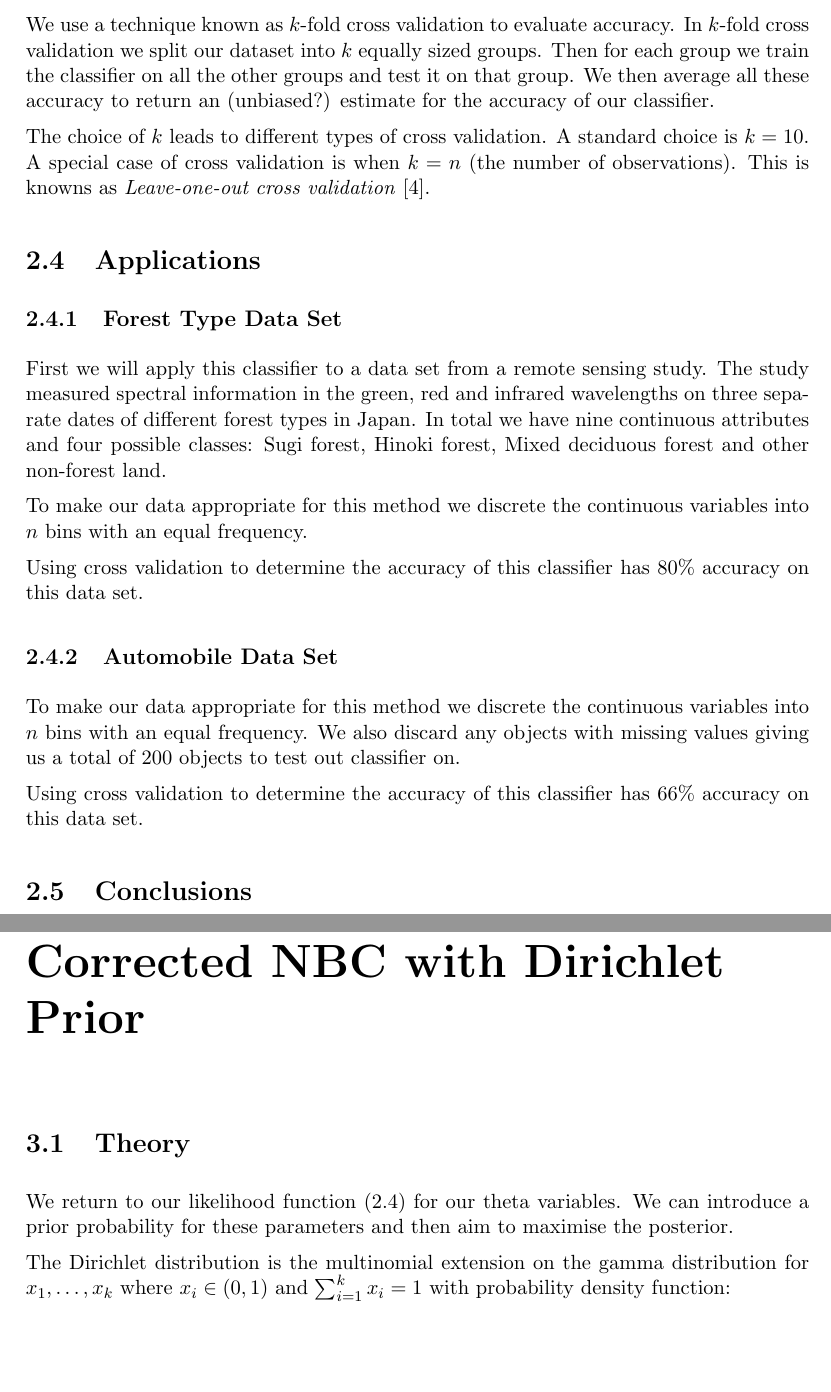
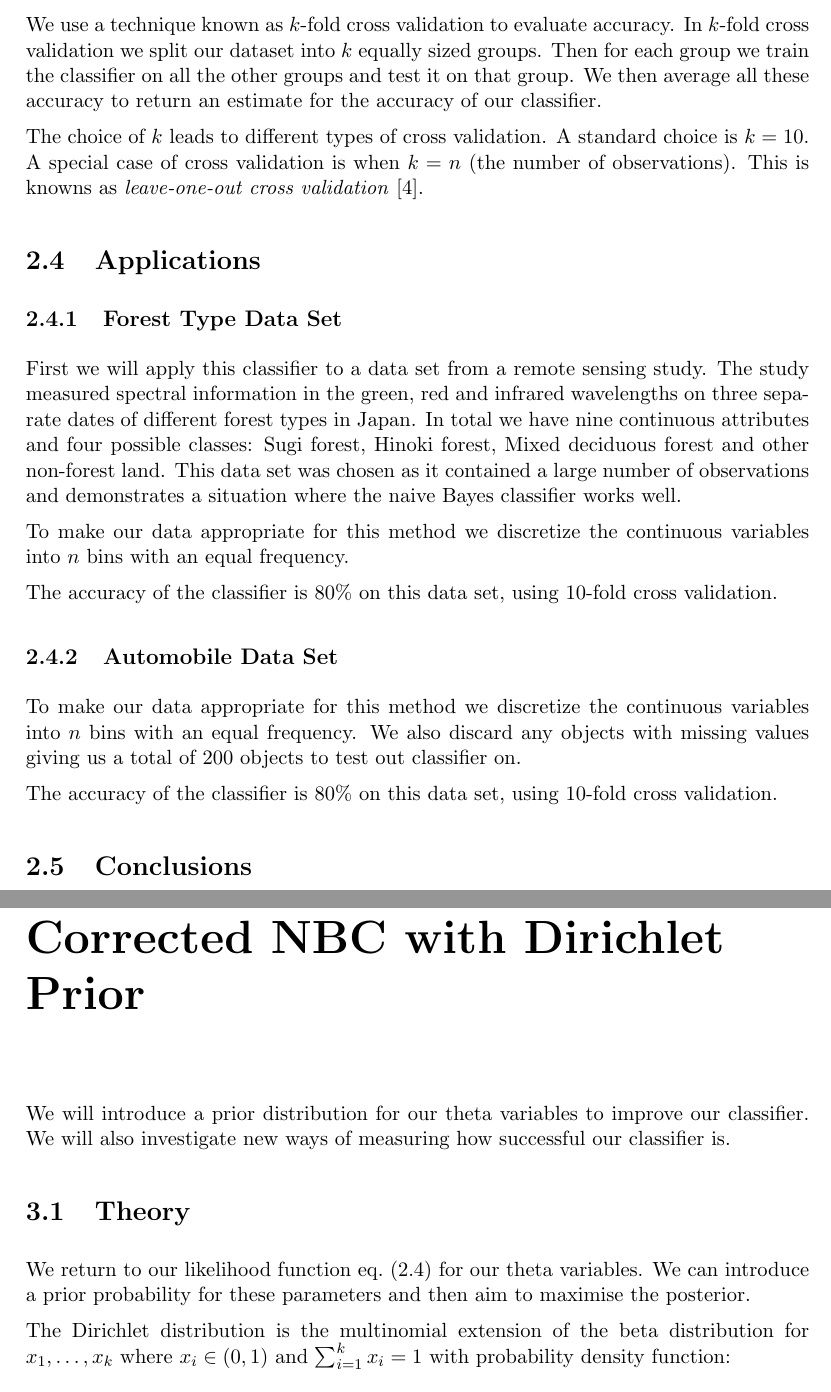
Before and after one commit to ben-willis/credal-classification-project, a LaTeX document (report/report.tex, which reads report/dirichlet_prior.tex, report/nbc.tex): two parts of pages 8 and 10 of 12, joined at a grey line, cut so that both start at the same text, the shorter picture padded with empty space. The pictures show the PDF file report/report.pdf that the author committed with the source.

Commit message:
Typo fixes from feedback

```diff
--- a/report/dirichlet_prior.tex
+++ b/report/dirichlet_prior.tex
@@ -1,12 +1,12 @@
 \chapter{Corrected NBC with Dirichlet Prior}
 
-We will introduce a prior distribution for our theta variables of improve our classifier. We will also investigate new ways of measuring how successful our classifier is.
+We will introduce a prior distribution for our theta variables to improve our classifier. We will also investigate new ways of measuring how successful our classifier is.
 
 \section{Theory}
 
-We return to our likelihood function (\ref{likelihood}) for our theta variables. We can introduce a prior probability for these parameters and then aim to maximise the posterior.
+We return to our likelihood function \cref{likelihood} for our theta variables. We can introduce a prior probability for these parameters and then aim to maximise the posterior.
 
-The Dirichlet distribution is the multinomial extension on the gamma distribution for $x_1,\dots,x_k$ where $x_i \in (0,1)$ and $\sum_{i=1}^k x_i = 1$ with probability density function:
+The Dirichlet distribution is the multinomial extension of the beta distribution for $x_1,\dots,x_k$ where $x_i \in (0,1)$ and $\sum_{i=1}^k x_i = 1$ with probability density function:
 \begin{equation} \label{dirichlet_pdf}
 	f(x_1,\dots,x_k \mid \alpha_1,\dots,\alpha_k) = \frac{\Gamma(\sum_{i=1}^k\alpha_i)}{\prod_{i=1}^k\Gamma(\alpha_i)} \prod_{i=1}^k x_i^{\alpha_i - 1}
 \end{equation}
--- a/report/nbc.tex
+++ b/report/nbc.tex
@@ -69,3 +69,4 @@ The choice of $k$ leads to different types of cross validation. A standard choic
 
 \subsection{Forest Type Data Set}
 
+First we will apply this classifier to a data set from a remote sensing study. The study measured spectral information in the green, red and infrared wavelengths on three separate dates of different forest types in Japan. In total we have nine continuous attributes and four possible classes: Sugi forest, Hinoki forest, Mixed deciduous forest and other non-forest land. This data set was chosen as it contained a large number of observations and demonstrates a situation where the naive Bayes classifier works well.
@@ -73,13 +73,13 @@ First we will apply this classifier to a data set from a remote sensing study. T
 
-To make our data appropriate for this method we discrete the continuous variables into $n$ bins with an equal frequency.
+To make our data appropriate for this method we discretize the continuous variables into $n$ bins with an equal frequency.
 
-Using cross validation to determine the accuracy of this classifier has 80\% accuracy on this data set.
+The accuracy of the classifier is 80\% on this data set, using 10-fold cross validation.
 
 \subsection{Automobile Data Set}
 
-To make our data appropriate for this method we discrete the continuous variables into $n$ bins with an equal frequency. We also discard any objects with missing values giving us a total of 200 objects to test out classifier on.
+To make our data appropriate for this method we discretize the continuous variables into $n$ bins with an equal frequency. We also discard any objects with missing values giving us a total of 200 objects to test out classifier on.
 
-Using cross validation to determine the accuracy of this classifier has 66\% accuracy on this data set.
+The accuracy of the classifier is 80\% on this data set, using 10-fold cross validation.
 
 \section{Conclusions}
 
```
Also changed, not shown: report/introduction.tex (+1 -1 lines), report/report.pdf, report/nbc.tex (9 more changed lines).
